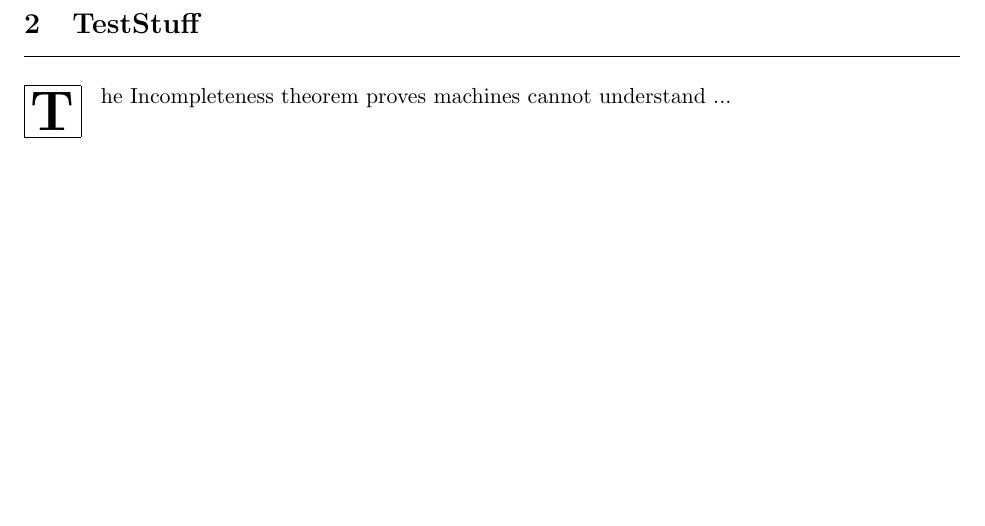
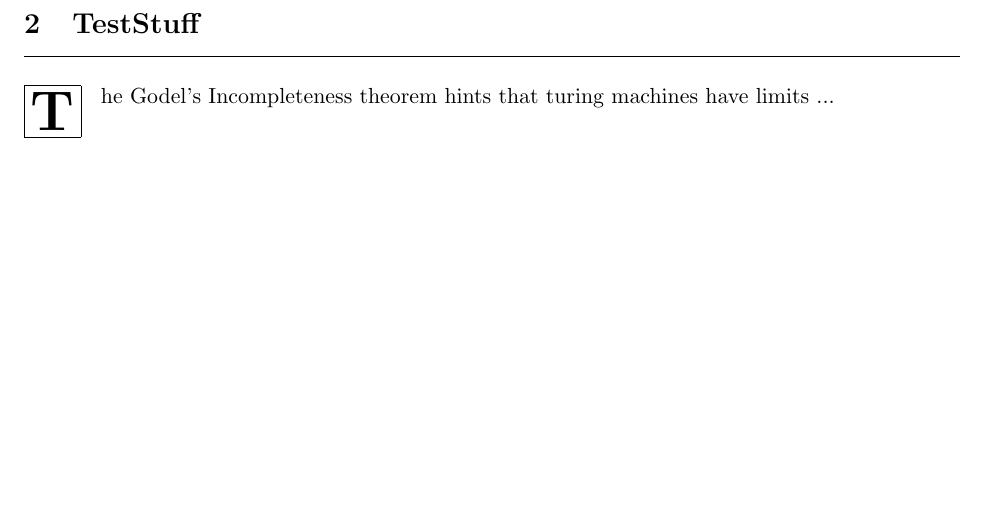
Before and after one commit to nickscer/ModellingSystems, a LaTeX document (main.tex): part of page 3 of 3, cut so that both start at the same text. Compiled offline with pdfLaTeX.

Commit message:
Testing_01.tex

```diff
--- a/main.tex
+++ b/main.tex
@@ -49,7 +49,7 @@ This is a compilation of structured ... Add a brief description of the task and
 \hrule height 0.8pt
 \vspace{5mm}
 
-\lettrine[findent=2pt]{\fbox{\textbf{T}}}{ } he Incompleteness theorem proves machines cannot understand ...
+\lettrine[findent=2pt]{\fbox{\textbf{T}}}{ } he Godel's Incompleteness theorem hints that turing machines have limits ...
 
 % -------------------------------------------------------------End2
 
```
